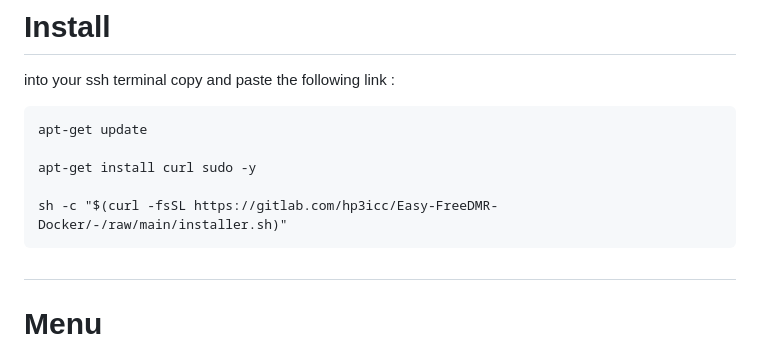
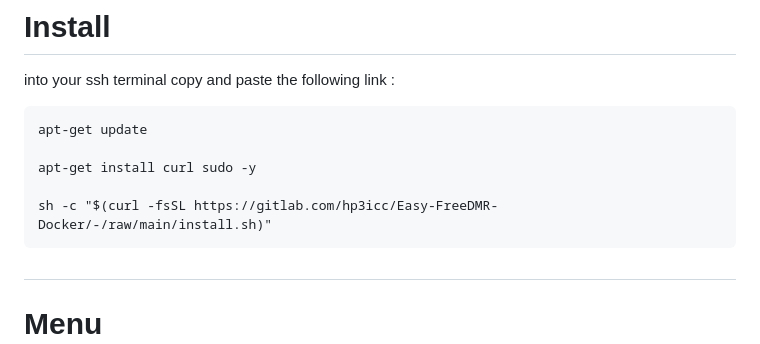
Before and after one commit to hp3icc/Easy-FreeDMR-Docker, a Markdown page: README.md, the part around the change. Drawn GitHub-style.

```diff
--- a/README.md
+++ b/README.md
@@ -32,7 +32,7 @@ into your ssh terminal copy and paste the following link :
 
     apt-get install curl sudo -y
 
-    sh -c "$(curl -fsSL https://gitlab.com/hp3icc/Easy-FreeDMR-Docker/-/raw/main/installer.sh)"
+    sh -c "$(curl -fsSL https://gitlab.com/hp3icc/Easy-FreeDMR-Docker/-/raw/main/install.sh)"
 
 
 
```
